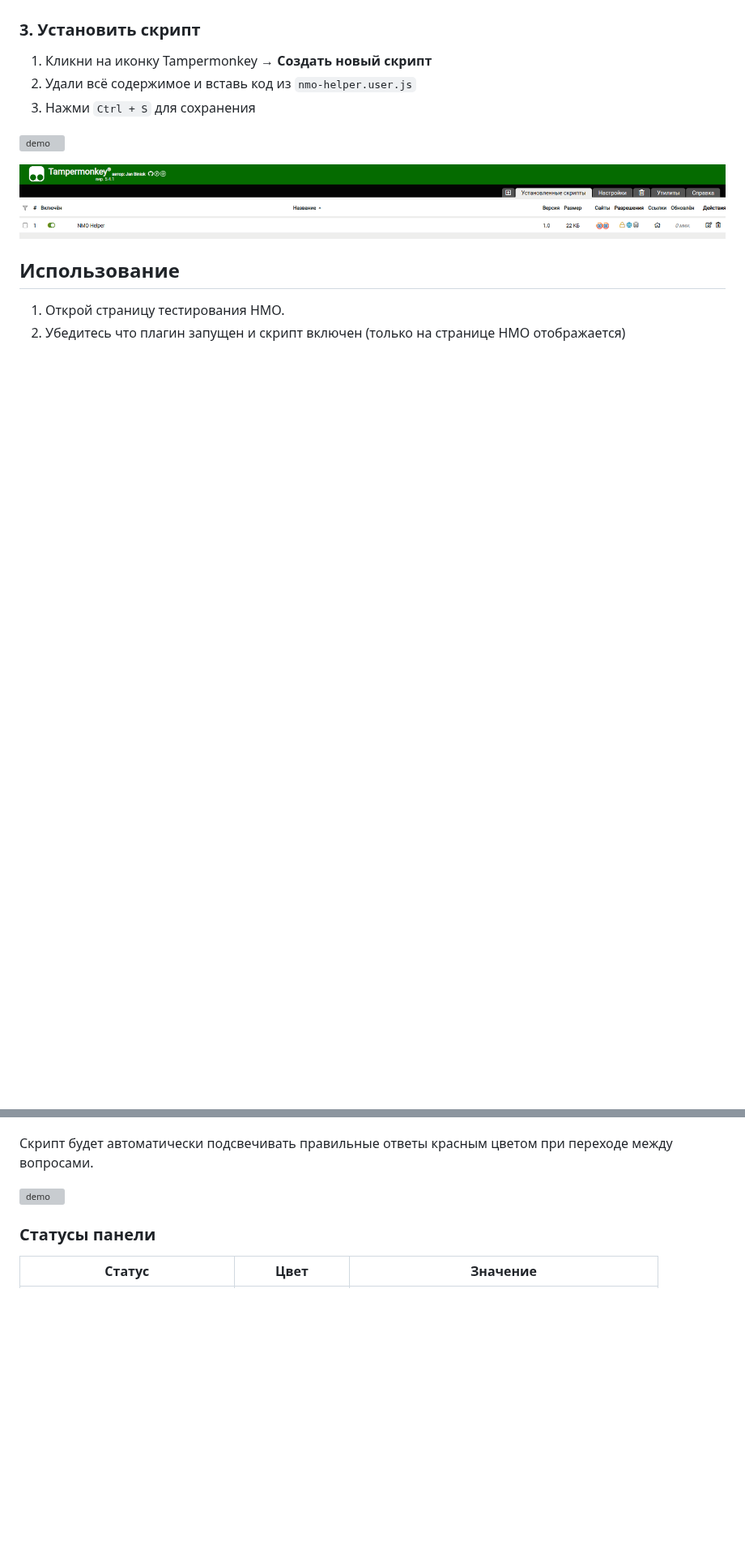
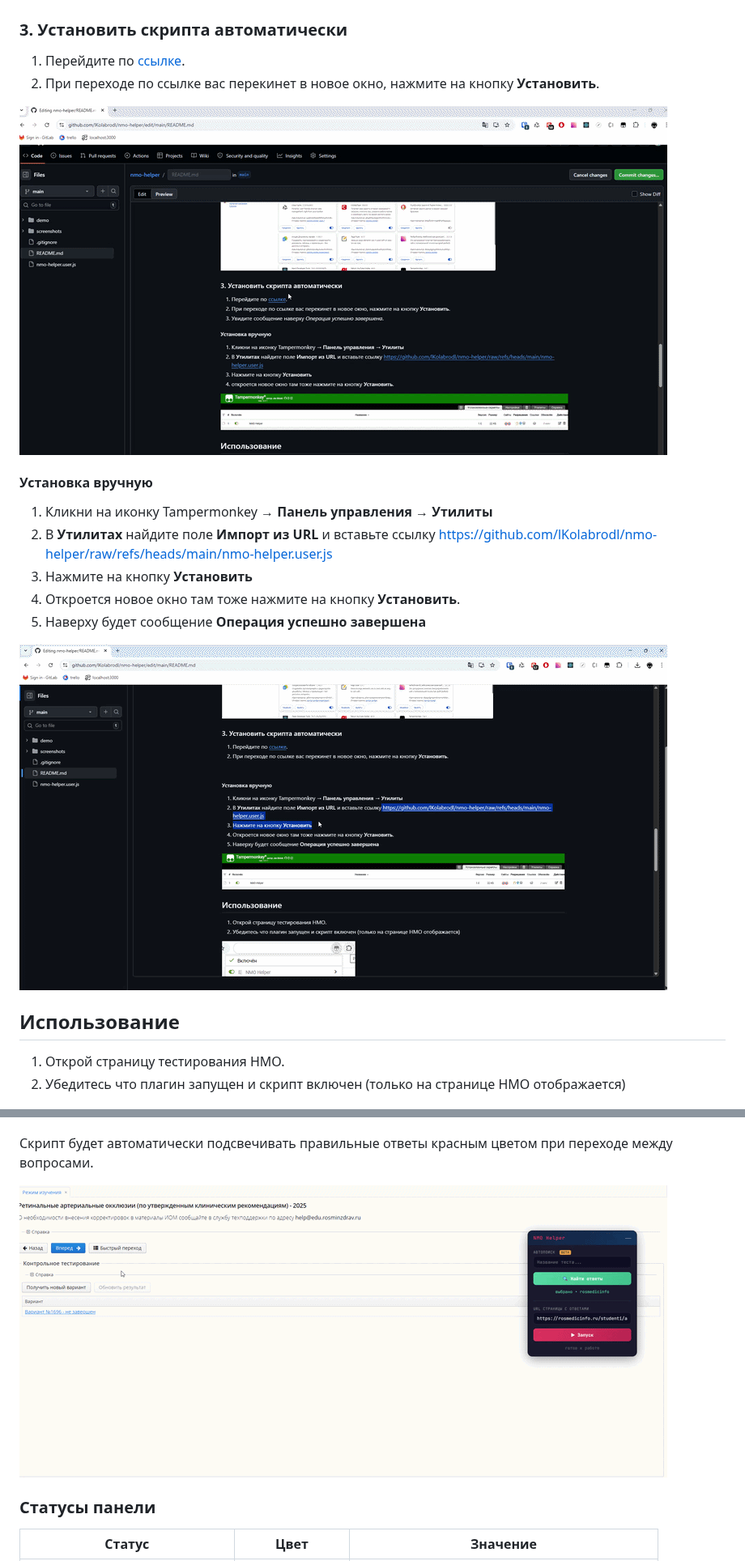
Before and after one commit to lKolabrodl/nmo-helper, a Markdown page: README.md, 2 parts joined by grey strips. Shown at 81% size. Rendered like a GitHub page; pictures changed too: demo/step_4.gif (added), demo/step_5.gif (added), demo/step_7.gif (added); blank space fills up the shorter version; grey boxes are pictures that could not be loaded.

Commit message:
подредактировал readme + сохранение положения окошка в локалсторедж

```diff
--- a/README.md
+++ b/README.md
@@ -48,14 +51,20 @@ Tampermonkey требует включённый режим разработчи
 
 ![demo](demo/step_2.gif)
 
-### 3. Установить скрипт
-1. Кликни на иконку Tampermonkey → **Создать новый скрипт**
-2. Удали всё содержимое и вставь код из `nmo-helper.user.js`
-3. Нажми `Ctrl + S` для сохранения
+### 3. Установить скрипта автоматически
+1. Перейдите по [ссылке](https://github.com/lKolabrodl/nmo-helper/raw/refs/heads/main/nmo-helper.user.js).
+2. При переходе по ссылке вас перекинет в новое окно, нажмите на кнопку **Установить**.
 
-![demo](demo/step_2-5.gif)
+![demo](demo/step_4.gif)
 
-![Скрипт](screenshots/script-on.png)
+#### Установка вручную
+1. Кликни на иконку Tampermonkey → **Панель управления** → **Утилиты**
+2. В **Утилитах** найдите поле **Импорт из URL** и вставьте ссылку https://github.com/lKolabrodl/nmo-helper/raw/refs/heads/main/nmo-helper.user.js
+3. Нажмите на кнопку **Установить**
+4. Откроется новое окно там тоже нажмите на кнопку **Установить**.
+5. Наверху будет сообщение **Операция успешно завершена**
+
+![demo](demo/step_5.gif)
 
 ## Использование
 
@@ -78,7 +89,7 @@ Tampermonkey требует включённый режим разработчи
 
 Скрипт будет автоматически подсвечивать правильные ответы красным цветом при переходе между вопросами.
 
-![demo](demo/step_3.gif)
+![demo](demo/step_7.gif)
 
 ### Статусы панели
 
```
Also changed, not shown: other parts of README.md (+14 -9 lines), 3 other files.
